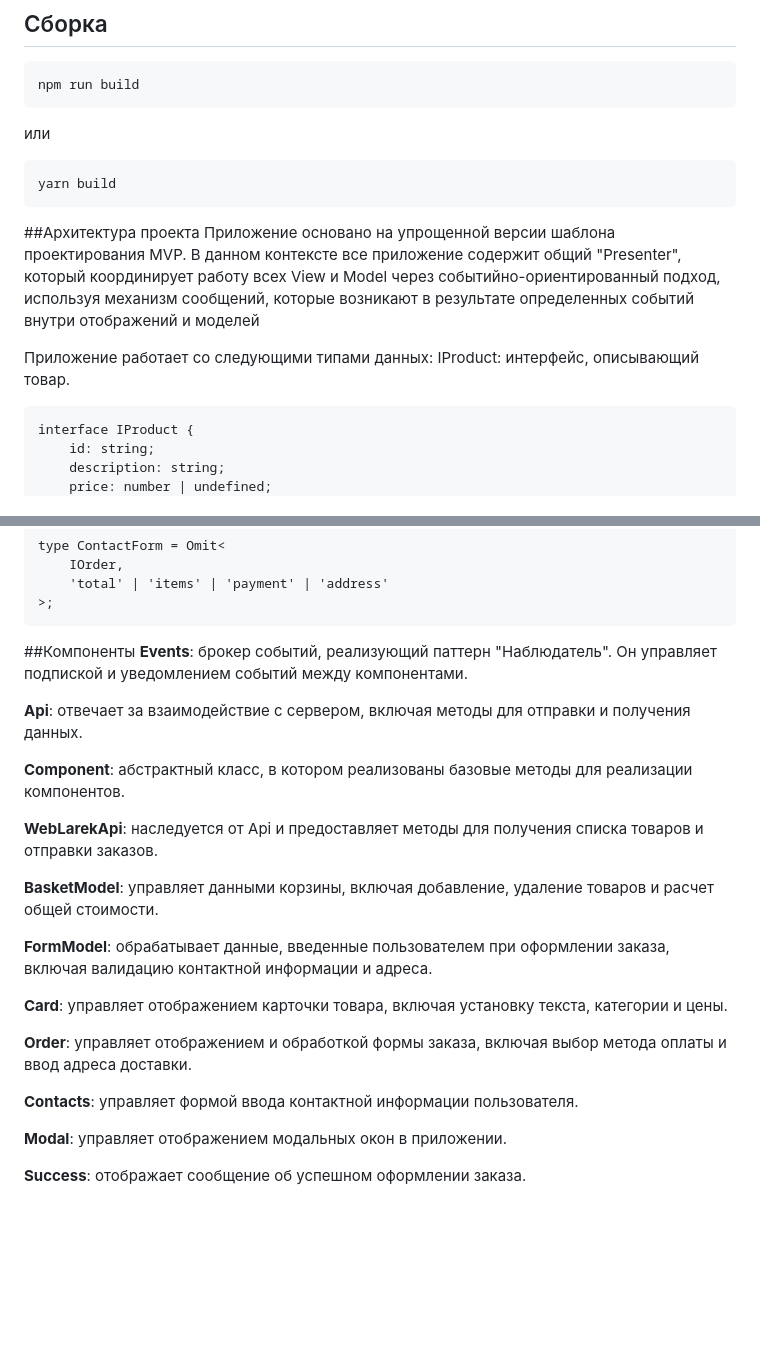
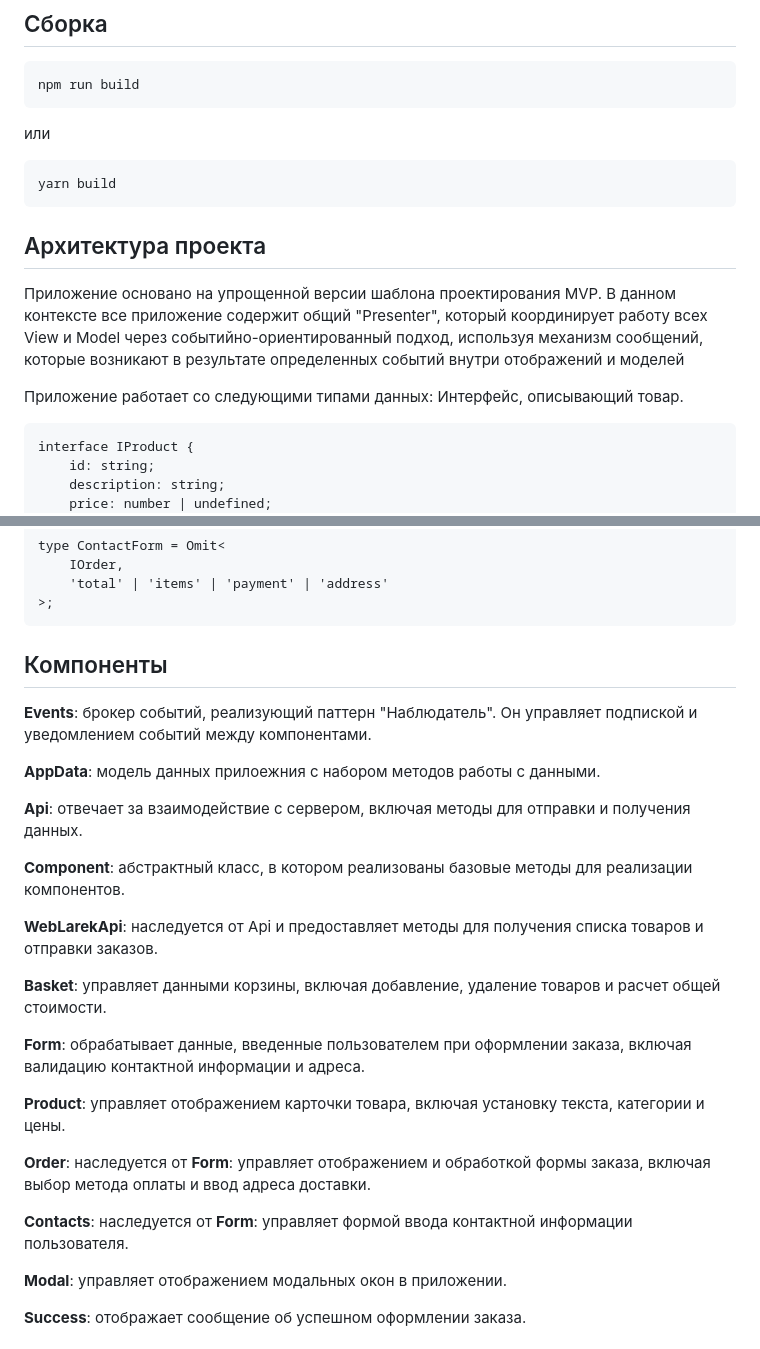
Before and after one commit to sgtkotowsk1/web-larek-frontend, a Markdown page: README.md, 2 parts joined by grey strips. Drawn GitHub-style; blank space fills up the shorter version.

````diff
--- a/README.md
+++ b/README.md
@@ -43,11 +43,11 @@ npm run build
 yarn build
 ```
 
-##Архитектура проекта
+## Архитектура проекта
 Приложение основано на упрощенной версии шаблона проектирования MVP. В данном контексте все приложение содержит общий "Presenter", который координирует работу всех View и Model через событийно-ориентированный подход, используя механизм сообщений, которые возникают в результате определенных событий внутри отображений и моделей
 
 Приложение работает со следующими типами данных:
-IProduct: интерфейс, описывающий товар.
+Интерфейс, описывающий товар.
 ```
 interface IProduct {
 	id: string;
@@ -99,8 +99,10 @@ type ContactForm = Omit<
 >;
 ```
 
-##Компоненты
+## Компоненты
 **Events**: брокер событий, реализующий паттерн "Наблюдатель". Он управляет подпиской и уведомлением событий между компонентами.
+
+**AppData**: модель данных прилоежния с набором методов работы с данными.
 
 **Api**: отвечает за взаимодействие с сервером, включая методы для отправки и получения данных.
 
@@ -108,15 +110,15 @@ type ContactForm = Omit<
 
 **WebLarekApi**: наследуется от Api и предоставляет методы для получения списка товаров и отправки заказов.
 
-**BasketModel**: управляет данными корзины, включая добавление, удаление товаров и расчет общей стоимости.
+**Basket**: управляет данными корзины, включая добавление, удаление товаров и расчет общей стоимости.
 
-**FormModel**: обрабатывает данные, введенные пользователем при оформлении заказа, включая валидацию контактной информации и адреса.
+**Form**: обрабатывает данные, введенные пользователем при оформлении заказа, включая валидацию контактной информации и адреса.
 
-**Card**: управляет отображением карточки товара, включая установку текста, категории и цены.
+**Product**: управляет отображением карточки товара, включая установку текста, категории и цены.
 
-**Order**: управляет отображением и обработкой формы заказа, включая выбор метода оплаты и ввод адреса доставки.
+**Order**: наследуется от **Form**: управляет отображением и обработкой формы заказа, включая выбор метода оплаты и ввод адреса доставки.
 
-**Contacts**: управляет формой ввода контактной информации пользователя.
+**Contacts**: наследуется от **Form**: управляет формой ввода контактной информации пользователя.
 
 **Modal**: управляет отображением модальных окон в приложении.
 
````
Also changed, not shown: other parts of README.md (+69 -0 lines).
